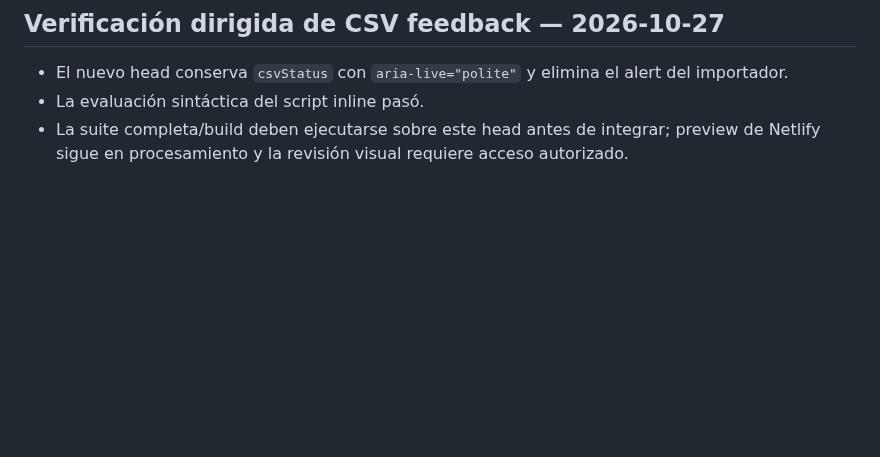
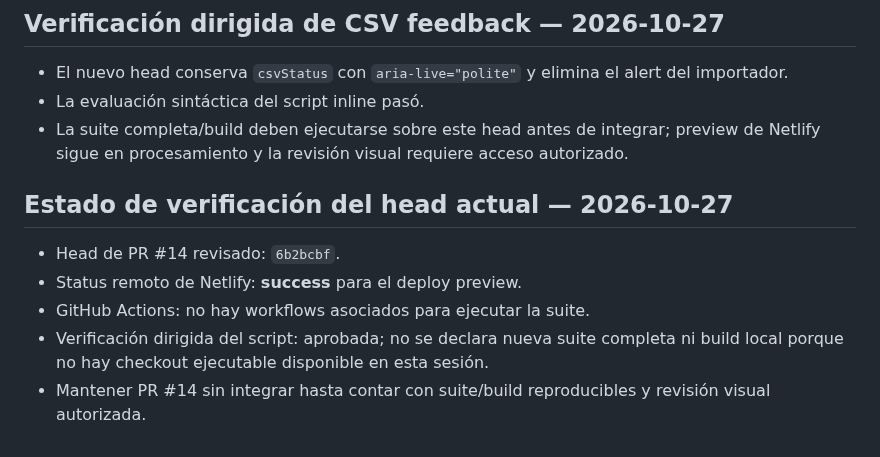
Before and after one commit to RodrigoCalleia/cobro-agent, a Markdown page: docs/WORKBOARD.md, the part around the change. Rendered like a GitHub page; blank space fills up the shorter version.

Commit message:
docs: record current-head verification boundary

```diff
--- a/docs/WORKBOARD.md
+++ b/docs/WORKBOARD.md
@@ -651,3 +651,11 @@ Continued PR #14 on its isolated branch.
 - El nuevo head conserva `csvStatus` con `aria-live="polite"` y elimina el alert del importador.
 - La evaluación sintáctica del script inline pasó.
 - La suite completa/build deben ejecutarse sobre este head antes de integrar; preview de Netlify sigue en procesamiento y la revisión visual requiere acceso autorizado.
+
+## Estado de verificación del head actual — 2026-10-27
+
+- Head de PR #14 revisado: `6b2bcbf`.
+- Status remoto de Netlify: **success** para el deploy preview.
+- GitHub Actions: no hay workflows asociados para ejecutar la suite.
+- Verificación dirigida del script: aprobada; no se declara nueva suite completa ni build local porque no hay checkout ejecutable disponible en esta sesión.
+- Mantener PR #14 sin integrar hasta contar con suite/build reproducibles y revisión visual autorizada.
```
